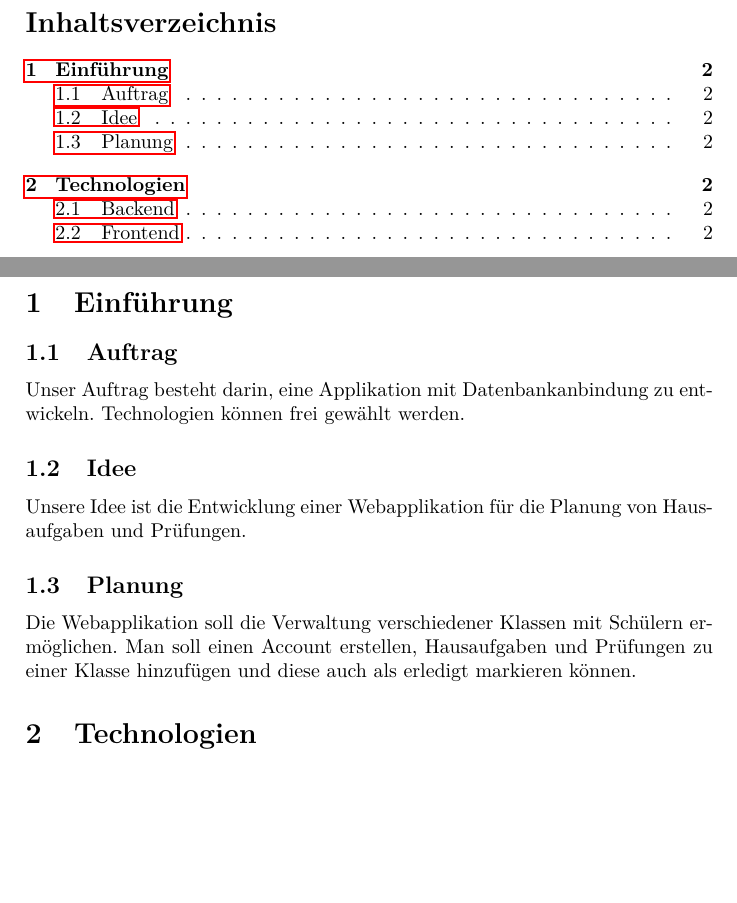
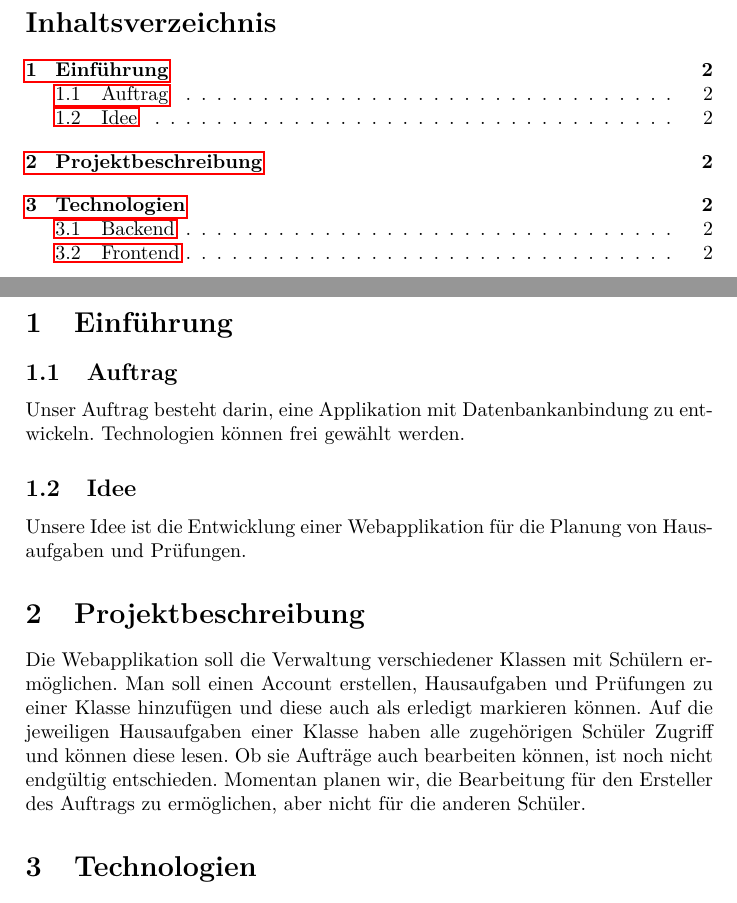
Before and after one commit to DamienFlury/echoes, a LaTeX document (documentation/echoes.tex): two parts of pages 2 and 3 of 4, joined at a grey line, cut so that both start at the same text, the shorter picture padded with empty space. Compiled offline with pdfLaTeX.

Commit message:
Update doc

```diff
--- a/documentation/echoes.tex
+++ b/documentation/echoes.tex
@@ -28,10 +28,13 @@
     \subsection{Idee}
     Unsere Idee ist die Entwicklung einer Webapplikation für die Planung von Hausaufgaben
     und Prüfungen.
-    \subsection{Planung}
+    \section{Projektbeschreibung}
     Die Webapplikation soll die Verwaltung verschiedener Klassen mit Schülern ermöglichen.
     Man soll einen Account erstellen, Hausaufgaben und Prüfungen zu einer Klasse hinzufügen
-    und diese auch als erledigt markieren können.
+    und diese auch als erledigt markieren können. Auf die jeweiligen Hausaufgaben einer Klasse
+    haben alle zugehörigen Schüler Zugriff und können diese lesen. Ob sie Aufträge auch bearbeiten
+    können, ist noch nicht endgültig entschieden. Momentan planen wir, die Bearbeitung für den Ersteller
+    des Auftrags zu ermöglichen, aber nicht für die anderen Schüler.
     \section{Technologien}
     Für die Webapplikation verwenden wir verschiedene Frameworks. Serverseitig bieten wir
     eine REST API mit ASP.NET Core \cite{Dotnet} an, Clientseitig konsumieren wir diese API mit dem Single
```
Also changed, not shown: documentation/echoes.pdf.
